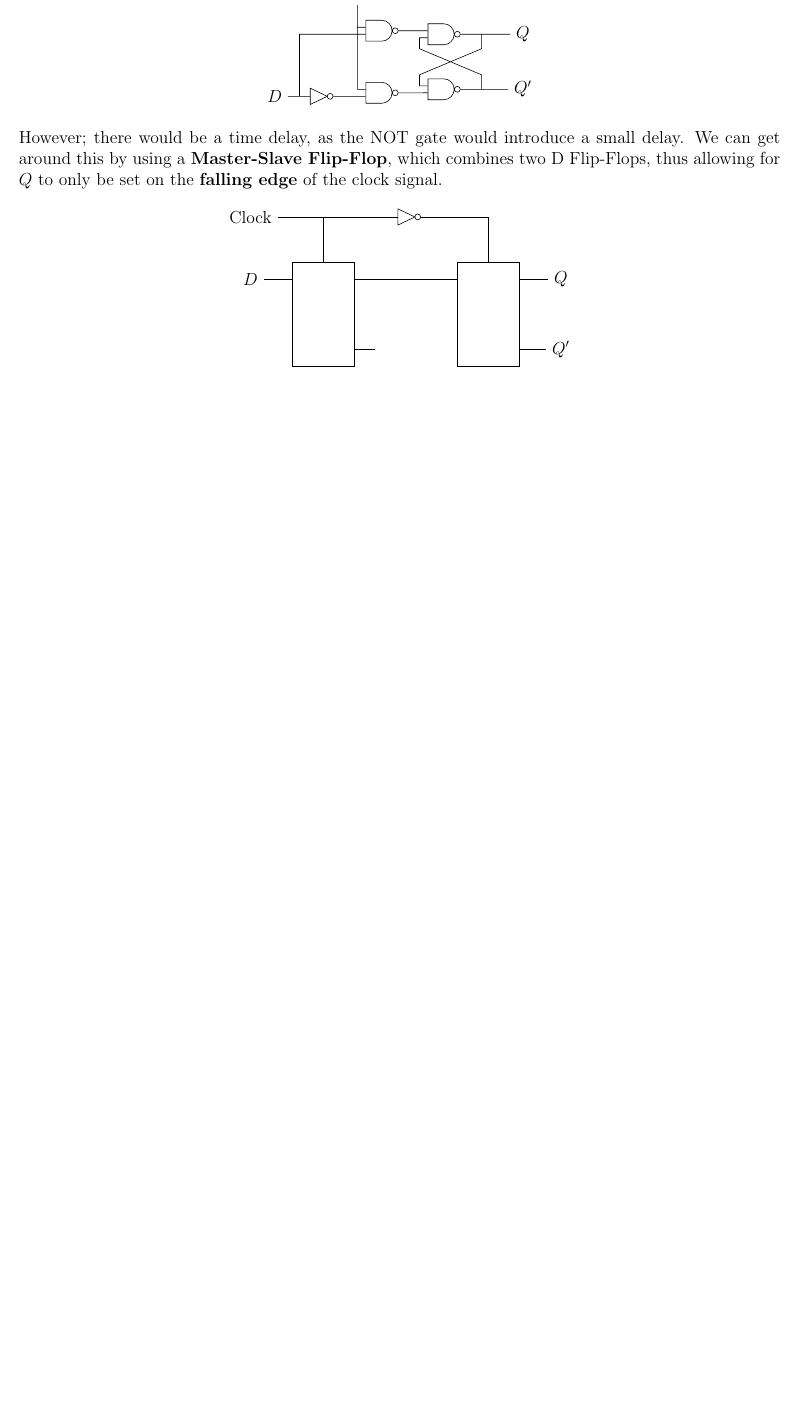
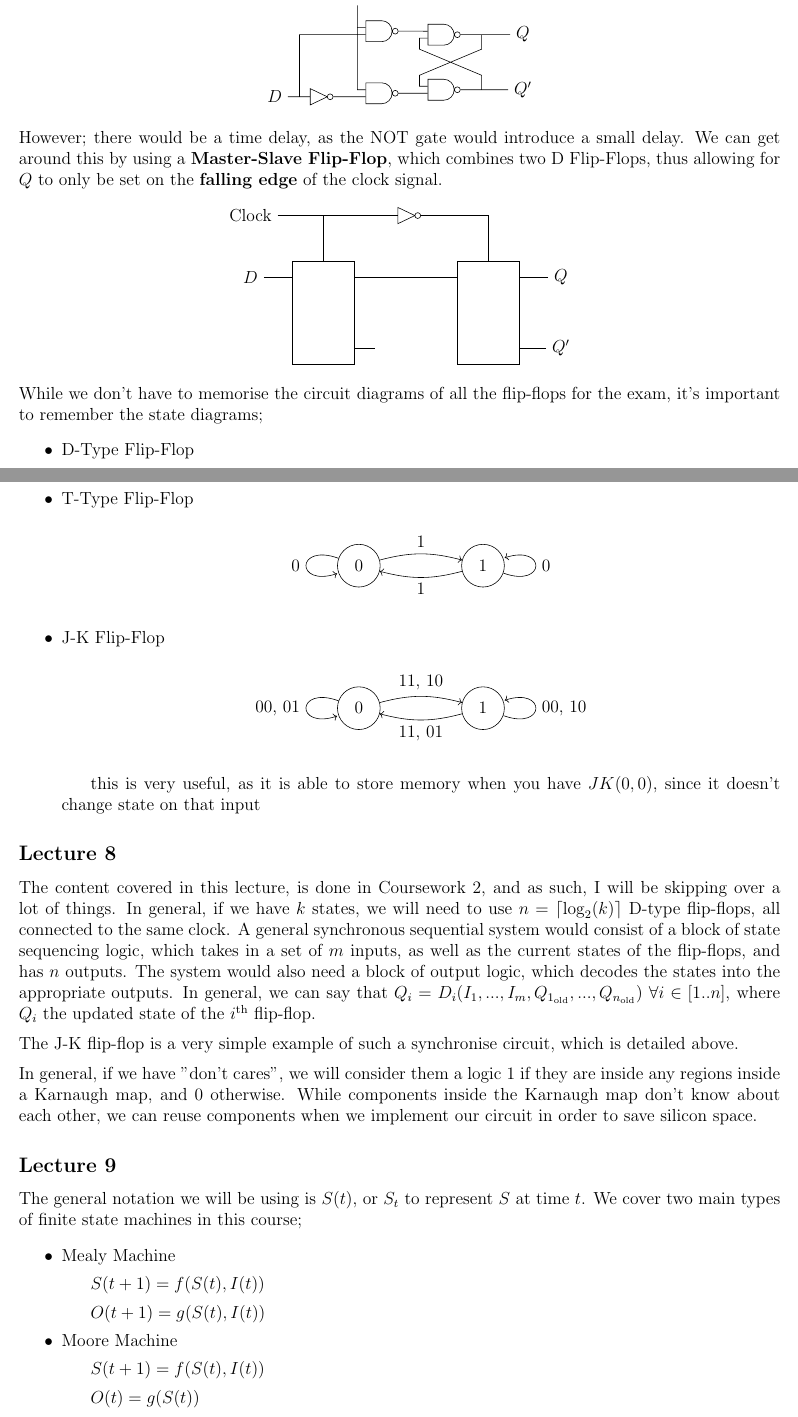
Before and after one commit to lin-e/imperial-revision, a LaTeX document (co112/main.tex): part of page 6 of 8 before the commit and two parts of pages 6 and 7 of 9 after it, the two joined at a grey line, cut so that both start at the same text, the shorter picture padded with empty space. Compiled offline with pdfLaTeX.

Commit message:
Started lecture 9

```diff
--- a/co112/main.tex
+++ b/co112/main.tex
@@ -11,7 +11,7 @@
 \usepackage{diagbox}
 \usepackage{karnaugh-map}
 \usepackage{circuitikz}
-\usetikzlibrary{arrows, shapes.gates.logic.US, calc}
+\usetikzlibrary{arrows, shapes.gates.logic.US, calc, automata, positioning}
 
 % augmented matrix
 \makeatletter
@@ -327,3 +327,8 @@
                     (1.75, 0) -- (1.75, -1.1);
                 \end{tikzpicture}
             \end{center}
+            While we don't have to memorise the circuit diagrams of all the flip-flops for the exam, it's important to remember the state diagrams;
+            \begin{itemize}
+                \itemsep0em
+                \item D-Type Flip-Flop
+                    \begin{center}
@@ -330,3 +346,51 @@
+                \item T-Type Flip-Flop
+                    \begin{center}
+                        \begin{tikzpicture}
+                            \node[state] (0) at (0, 0) {0};
+                            \node[state] (1) at (3, 0) {1};
+
+                            \draw
+                            (0) edge[bend left=15, above, ->] node{1} (1)
+                            (1) edge[bend left=15, below, ->] node{1} (0)
+                            (0) edge[out=160, in=200, loop, left] node{0} (0)
+                            (1) edge[out=-20, in=20, loop, right] node{0} (1);
+                        \end{tikzpicture}
+                    \end{center}
+                \item J-K Flip-Flop
+                    \begin{center}
+                        \begin{tikzpicture}
+                            \node[state] (0) at (0, 0) {0};
+                            \node[state] (1) at (3, 0) {1};
+
+                            \draw
+                            (0) edge[bend left=15, above, ->] node{11, 10} (1)
+                            (1) edge[bend left=15, below, ->] node{11, 01} (0)
+                            (0) edge[out=160, in=200, loop, left] node{00, 01} (0)
+                            (1) edge[out=-20, in=20, loop, right] node{00, 10} (1);
+                        \end{tikzpicture}
+                    \end{center}
+                    \subitem this is very useful, as it is able to store memory when you have $JK(0, 0)$, since it doesn't change state on that input
+            \end{itemize}
+        \subsection*{Lecture 8}
+            The content covered in this lecture, is done in Coursework 2, and as such, I will be skipping over a lot of things. In general, if we have $k$ states, we will need to use $n = \ceil{\mathrm{log}_2(k)}$ D-type flip-flops, all connected to the same clock. A general synchronous sequential system would consist of a block of state sequencing logic, which takes in a set of $m$ inputs, as well as the current states of the flip-flops, and has $n$ outputs. The system would also need a block of output logic, which decodes the states into the appropriate outputs. In general, we can say that $Q_i = D_i(I_1, ..., I_m, Q_{1_\text{old}}, ..., Q_{n_\text{old}})\ \forall i \in [1..n]$, where $Q_i$ the updated state of the $i^\text{th}$ flip-flop.
+            \medskip
+
+            The J-K flip-flop is a very simple example of such a synchronise circuit, which is detailed above.
+            \medskip
+
+            In general, if we have "don't cares", we will consider them a logic 1 if they are inside any regions inside a Karnaugh map, and 0 otherwise. While components inside the Karnaugh map don't know about each other, we can reuse components when we implement our circuit in order to save silicon space.
+        \subsection*{Lecture 9}
+            The general notation we will be using is $S(t)$, or $S_t$ to represent $S$ at time $t$. We cover two main types of finite state machines in this course;
+            \begin{itemize}
+                \itemsep0em
+                \item Mealy Machine
+                    \subitem $S(t + 1) = f(S(t), I(t))$
+                    \subitem $O(t + 1) = g(S(t), I(t))$
+                \item Moore Machine
+                    \subitem $S(t + 1) = f(S(t), I(t))$
+                    \subitem $O(t) = g(S(t))$
+            \end{itemize}
+
         \subsection*{Lecture 14}
             Putting together a manual processor; generally the block diagram takes in a sequence of binary numbers, one sequence for data, and another for instructions. This will result in a binary number. Our design is based on the von Neumann architecture, which divides the processor into arithmetic units and registers, with a shared stream for data, and instructions. Our model will be based on 8 bits.
             \medskip
```
Also changed, not shown: _output/co112.pdf, co112/main.pdf, co112/main.tex (11 more changed lines).
